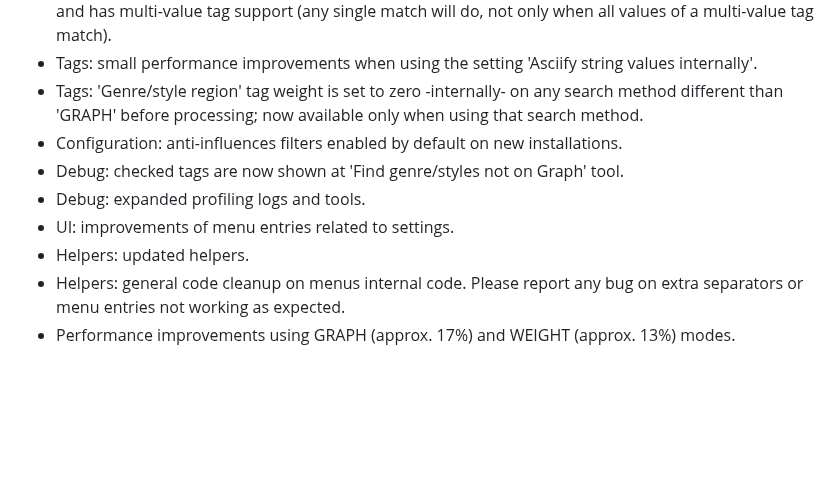
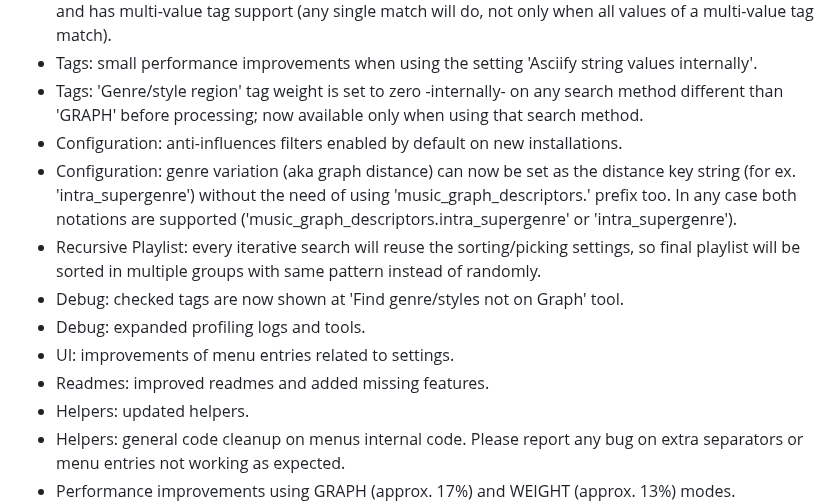
Before and after one commit to regorxxx/Search-by-Distance-SMP, a Markdown page: CHANGELOG.md, the part around one of its changes. Drawn GitHub-style; blank space fills up the shorter version.

Commit message:
Update changelog

```diff
--- a/CHANGELOG.md
+++ b/CHANGELOG.md
@@ -79,9 +79,12 @@
 - Tags: small performance improvements when using the setting 'Asciify string values internally'.
 - Tags: 'Genre/style region' tag weight is set to zero -internally- on any search method different than 'GRAPH' before processing; now available only when using that search method.
 - Configuration: anti-influences filters enabled by default on new installations.
+- Configuration: genre variation (aka graph distance) can now be set as the distance key string (for ex. 'intra_supergenre') without the need of using 'music_graph_descriptors.' prefix too. In any case both notations are supported ('music_graph_descriptors.intra_supergenre' or 'intra_supergenre').
+- Recursive Playlist: every iterative search will reuse the sorting/picking settings, so final playlist will be sorted in multiple groups with same pattern instead of randomly.
 - Debug: checked tags are now shown at 'Find genre/styles not on Graph' tool.
 - Debug: expanded profiling logs and tools.
 - UI: improvements of menu entries related to settings.
+- Readmes: improved readmes and added missing features.
 - Helpers: updated helpers.
 - Helpers: general code cleanup on menus internal code. Please report any bug on extra separators or menu entries not working as expected.
 - Performance improvements using GRAPH (approx. 17%) and WEIGHT (approx. 13%) modes.
```
Also changed, not shown: other parts of CHANGELOG.md (+1 -1 lines).
